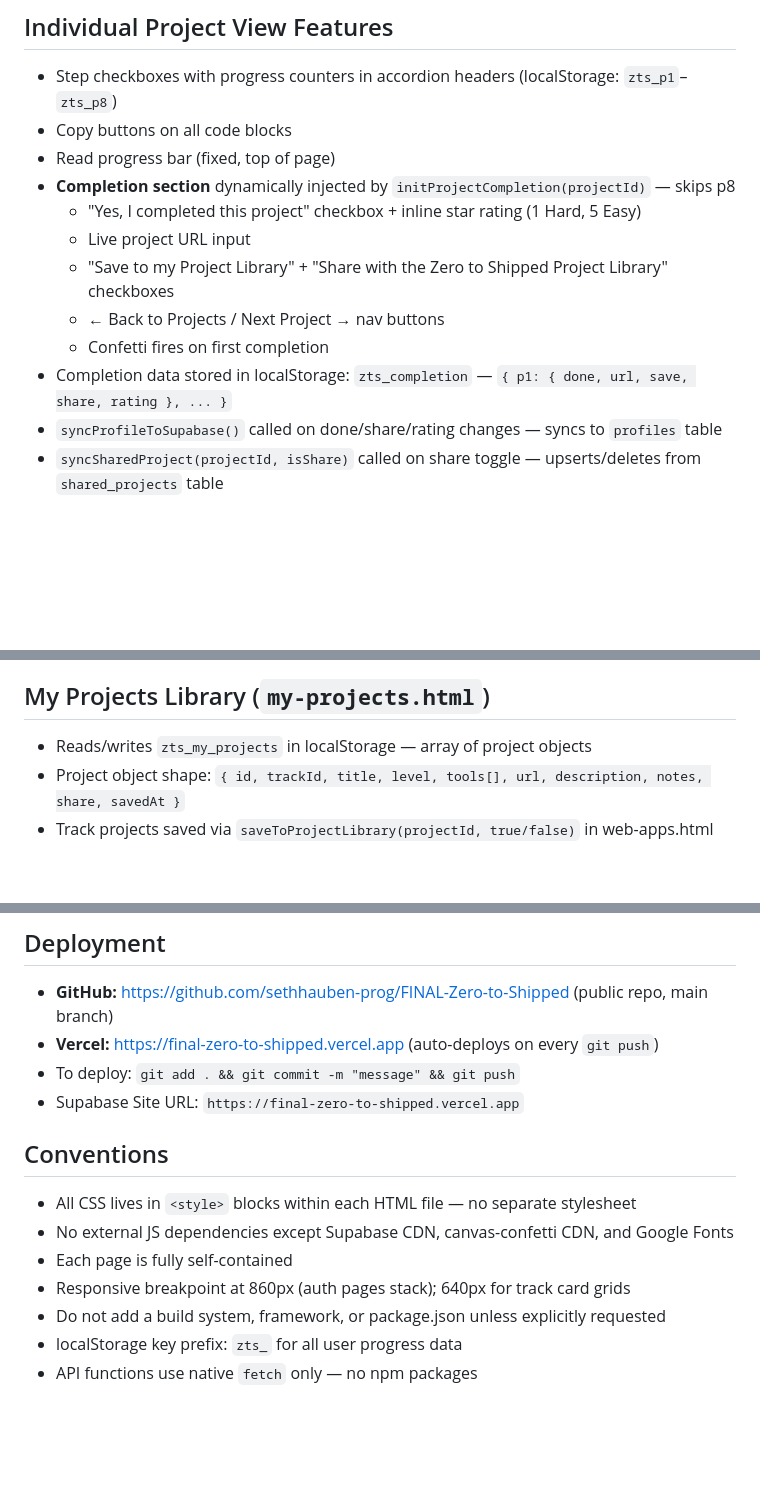
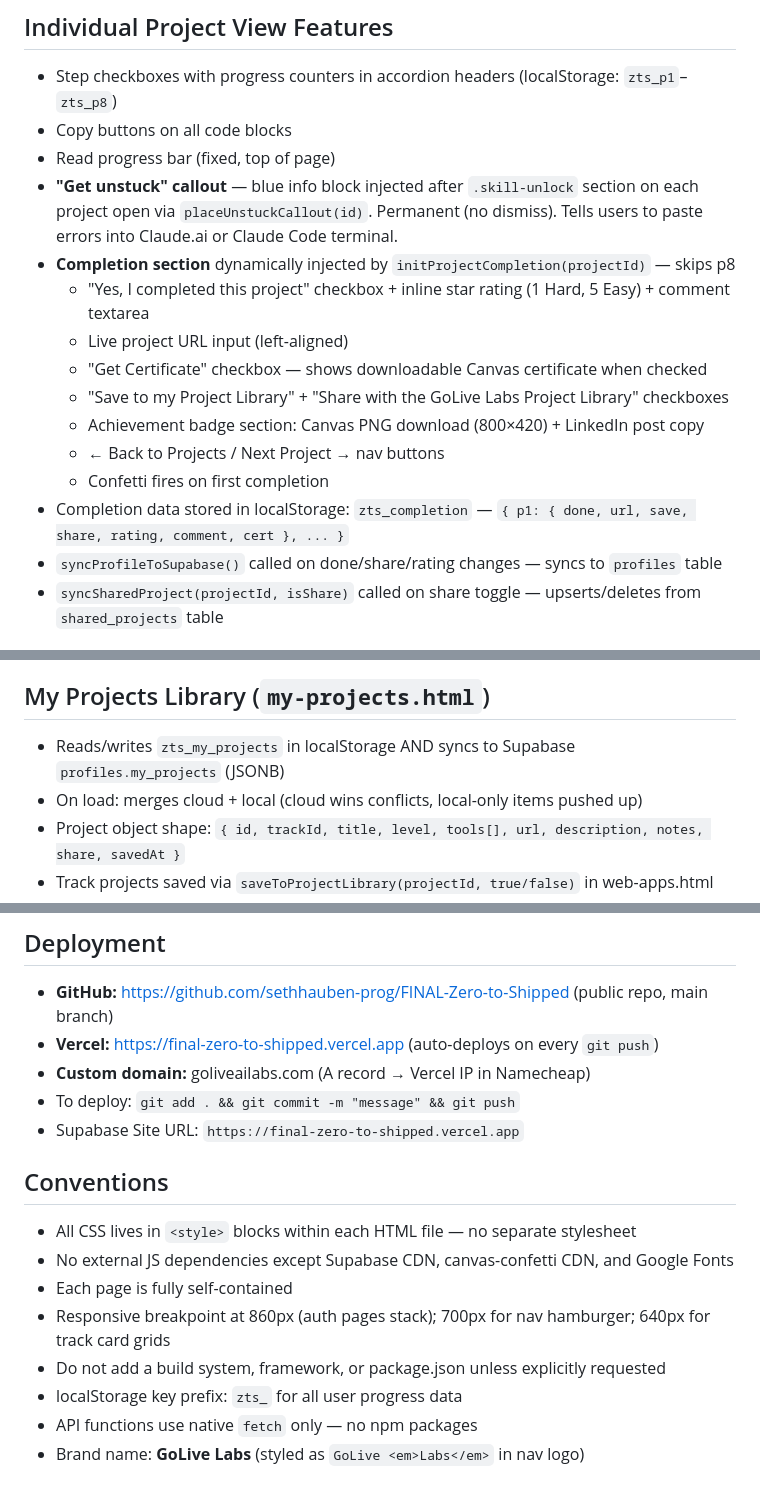
Before and after one commit to sethhauben-prog/FINAL-Zero-to-Shipped, a Markdown page: CLAUDE.md, 3 parts joined by grey strips. GitHub-like rendering; blank space fills up the shorter version.

```diff
--- a/CLAUDE.md
+++ b/CLAUDE.md
@@ -116,13 +118,16 @@ p8: Launch Checklist                          — Expert       — Claude API, C
 - Step checkboxes with progress counters in accordion headers (localStorage: `zts_p1`–`zts_p8`)
 - Copy buttons on all code blocks
 - Read progress bar (fixed, top of page)
+- **"Get unstuck" callout** — blue info block injected after `.skill-unlock` section on each project open via `placeUnstuckCallout(id)`. Permanent (no dismiss). Tells users to paste errors into Claude.ai or Claude Code terminal.
 - **Completion section** dynamically injected by `initProjectCompletion(projectId)` — skips p8
-  - "Yes, I completed this project" checkbox + inline star rating (1 Hard, 5 Easy)
-  - Live project URL input
-  - "Save to my Project Library" + "Share with the Zero to Shipped Project Library" checkboxes
+  - "Yes, I completed this project" checkbox + inline star rating (1 Hard, 5 Easy) + comment textarea
+  - Live project URL input (left-aligned)
+  - "Get Certificate" checkbox — shows downloadable Canvas certificate when checked
+  - "Save to my Project Library" + "Share with the GoLive Labs Project Library" checkboxes
+  - Achievement badge section: Canvas PNG download (800×420) + LinkedIn post copy
   - ← Back to Projects / Next Project → nav buttons
   - Confetti fires on first completion
-- Completion data stored in localStorage: `zts_completion` — `{ p1: { done, url, save, share, rating }, ... }`
+- Completion data stored in localStorage: `zts_completion` — `{ p1: { done, url, save, share, rating, comment, cert }, ... }`
 - `syncProfileToSupabase()` called on done/share/rating changes — syncs to `profiles` table
 - `syncSharedProject(projectId, isShare)` called on share toggle — upserts/deletes from `shared_projects` table
 
@@ -141,7 +146,8 @@ p8: Launch Checklist                          — Expert       — Claude API, C
   - Prompt explicitly lists all discovered pages so Claude doesn't flag existing pages as missing
 
 ## My Projects Library (`my-projects.html`)
-- Reads/writes `zts_my_projects` in localStorage — array of project objects
+- Reads/writes `zts_my_projects` in localStorage AND syncs to Supabase `profiles.my_projects` (JSONB)
+- On load: merges cloud + local (cloud wins conflicts, local-only items pushed up)
 - Project object shape: `{ id, trackId, title, level, tools[], url, description, notes, share, savedAt }`
 - Track projects saved via `saveToProjectLibrary(projectId, true/false)` in web-apps.html
 - Manually added projects get id `'manual-' + Date.now()`
@@ -211,6 +235,7 @@ Auto-created on signup via trigger `on_auth_user_created`.
 ## Deployment
 - **GitHub:** https://github.com/sethhauben-prog/FINAL-Zero-to-Shipped (public repo, main branch)
 - **Vercel:** https://final-zero-to-shipped.vercel.app (auto-deploys on every `git push`)
+- **Custom domain:** goliveailabs.com (A record → Vercel IP in Namecheap)
 - To deploy: `git add . && git commit -m "message" && git push`
 - Supabase Site URL: `https://final-zero-to-shipped.vercel.app`
 
@@ -218,7 +243,8 @@ Auto-created on signup via trigger `on_auth_user_created`.
 - All CSS lives in `<style>` blocks within each HTML file — no separate stylesheet
 - No external JS dependencies except Supabase CDN, canvas-confetti CDN, and Google Fonts
 - Each page is fully self-contained
-- Responsive breakpoint at 860px (auth pages stack); 640px for track card grids
+- Responsive breakpoint at 860px (auth pages stack); 700px for nav hamburger; 640px for track card grids
 - Do not add a build system, framework, or package.json unless explicitly requested
 - localStorage key prefix: `zts_` for all user progress data
 - API functions use native `fetch` only — no npm packages
+- Brand name: **GoLive Labs** (styled as `GoLive <em>Labs</em>` in nav logo)
```
Also changed, not shown: other parts of CLAUDE.md (+43 -23 lines).
